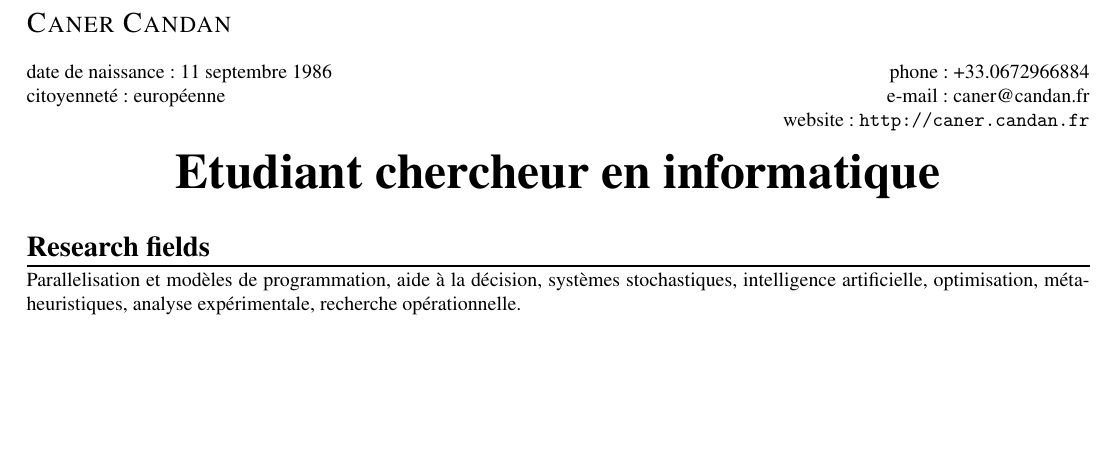
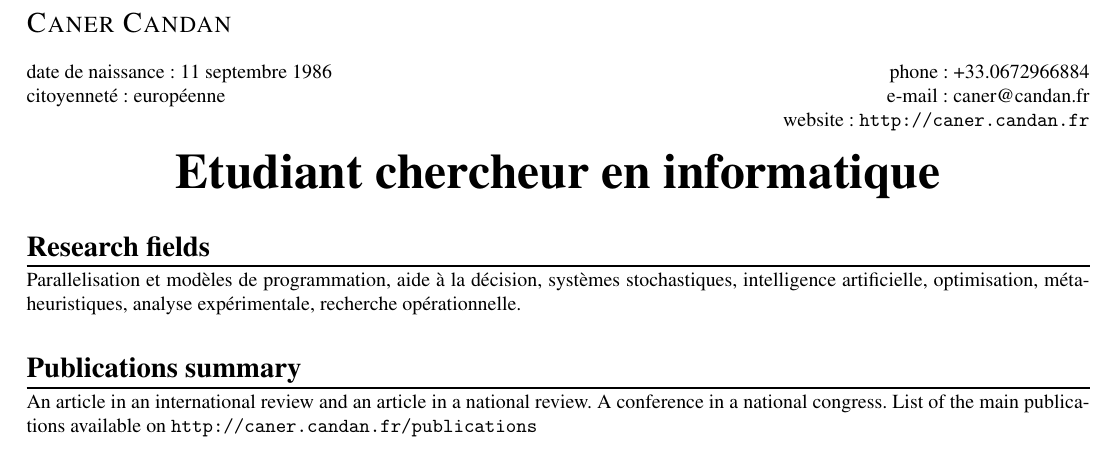
Before and after one commit to canercandan/resume, a LaTeX CV (fr-resume.tex, which reads resume.tex): part of the page, cut so that both start at the same text, the shorter picture padded with empty space. Compiled offline with pdfLaTeX.

Commit message:
* resume: added section publications summary

```diff
--- a/resume.tex
+++ b/resume.tex
@@ -41,6 +41,9 @@ website: \url{http://caner.candan.fr}\\
 \lang{meta-heuristics}{métaheuristiques},
 \lang{experimental analysis}{analyse expérimentale},
 \lang{operations research}{recherche opérationnelle}.
+
+\section{Publications summary}
+An article in an international review and an article in a national review. A conference in a national congress. List of the main publications available on \url{http://caner.candan.fr/publications}
 
 % %\myecvitem{}{\\&{\em I am a candidate for a PhD in HPC abroad.}}
 
```
